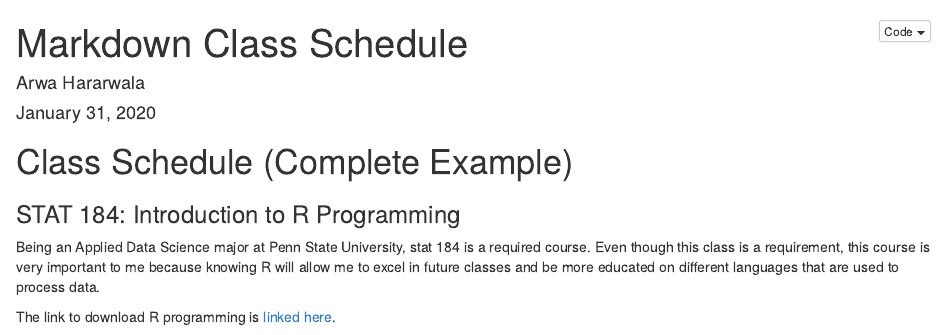
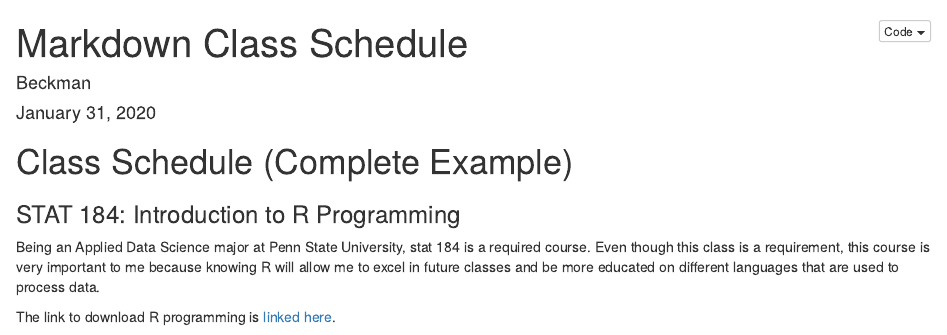
Before and after one commit to ArwaHarar/ArwaHararwala-STAT184, an R Markdown document (ClassScheduleActivity.Rmd): the page in a window 1100 px wide, from its top. The pictures show the output file ClassScheduleActivity.nb.html that the author committed with the source, opened offline.

```diff
--- a/ClassScheduleActivity.Rmd
+++ b/ClassScheduleActivity.Rmd
@@ -1,6 +1,6 @@
 ---
 title: "Markdown Class Schedule"
-author: "Arwa Hararwala"
+author: "Beckman"
 date: "January 31, 2020"
 output:
   html_notebook:
```
Also changed, not shown: ClassScheduleActivity.nb.html.
